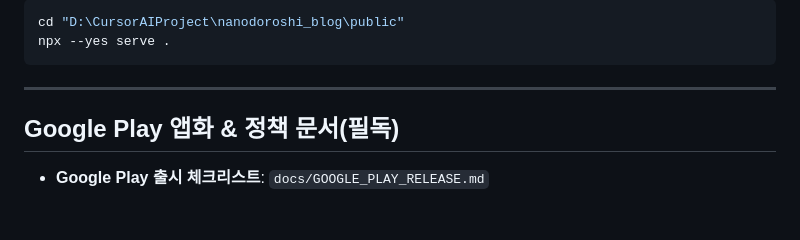
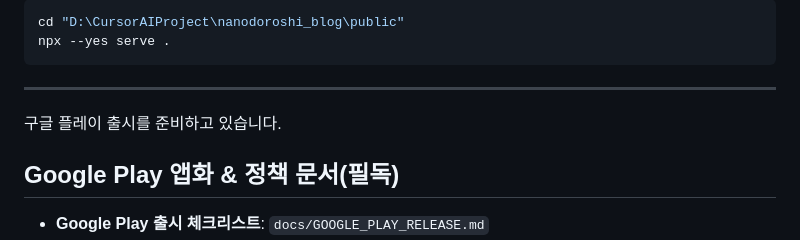
Before and after one commit to srunaic/MyTestBlog, a Markdown page: README.md, the part around the change. Rendered like a GitHub page; blank space fills up the shorter version.

````diff
--- a/README.md
+++ b/README.md
@@ -106,6 +106,7 @@ npx --yes serve .
 ```
 
 ---
+구글 플레이 출시를 준비하고 있습니다.
 
 ## Google Play 앱화 & 정책 문서(필독)
 
````
